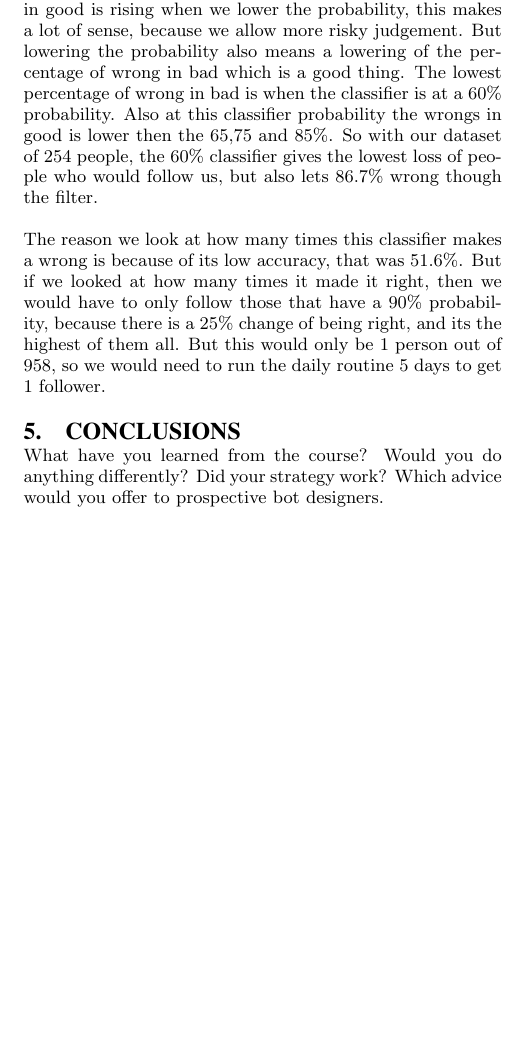
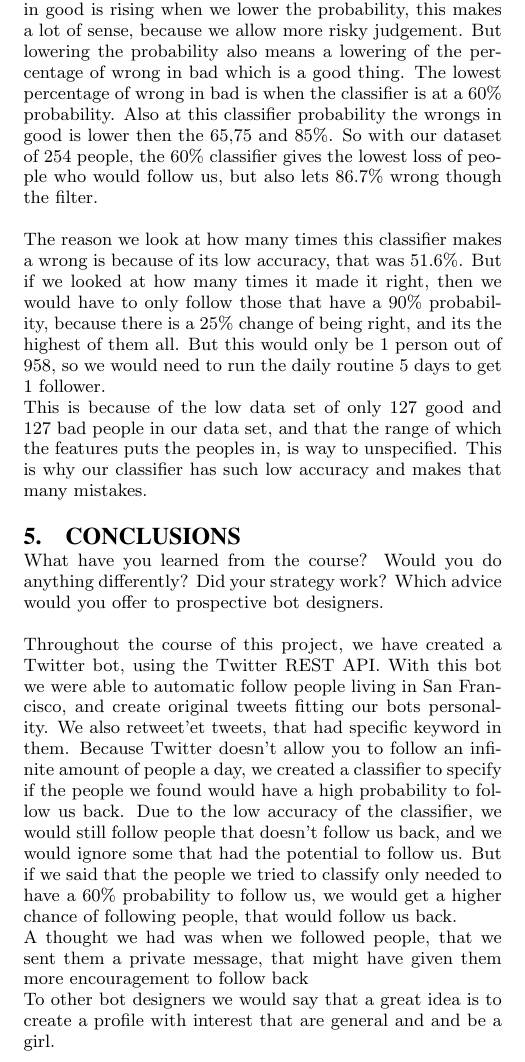
Before and after one commit to MrZenji/Sociale-grafer-og-interaktioner, a LaTeX paper (Rapport/s103449s103477s103451 - Social graphs and interactions.tex, which reads Rapport/Analysis.tex, Rapport/Conclusions.tex): part of page 4 of 4, cut so that both start at the same text, the shorter picture padded with empty space. Compiled offline with pdfLaTeX.

Commit message:
konklusion

```diff
--- a/Rapport/Analysis.tex
+++ b/Rapport/Analysis.tex
@@ -2,4 +2,5 @@ Before we can talk about which probability, with our dataset, is the most effici
 \\
 This is why it is more important to have a low wrong in bad, than a low wrong in good. The percentage of wrong in good is rising when we lower the probability, this makes a lot of sense, because we allow more risky judgement. But lowering the probability also means a lowering of the percentage of wrong in bad which is a good thing. The lowest percentage of wrong in bad is when the classifier is at a 60\% probability. Also at this classifier probability the wrongs in good is lower then the  65,75 and 85\%. So with our dataset of 254 people, the 60\% classifier gives the lowest loss of people who would follow us, but also lets 86.7\% wrong though the filter.\\
 \\
-The reason we look at how many times this classifier makes a wrong is because of its low accuracy, that was 51.6\%. But if we looked at how many times it made it right, then we would have to only follow those that have a 90\% probability, because there is a 25\% change of being right, and its the highest of them all. But this would only be 1 person out of 958, so we would need to run the daily routine 5 days to get 1 follower.
+The reason we look at how many times this classifier makes a wrong is because of its low accuracy, that was 51.6\%. But if we looked at how many times it made it right, then we would have to only follow those that have a 90\% probability, because there is a 25\% change of being right, and its the highest of them all. But this would only be 1 person out of 958, so we would need to run the daily routine 5 days to get 1 follower.\\
+This is because of the low data set of only 127 good and 127 bad people in our data set, and that the range of which the features puts the peoples in, is way to unspecified. This is why our classifier has such low accuracy and makes that many mistakes.
--- a/Rapport/Conclusions.tex
+++ b/Rapport/Conclusions.tex
@@ -1 +1,8 @@
-What have you learned from the course? Would you do anything differently? Did your strategy work? Which advice would you offer to prospective bot designers.
+What have you learned from the course?
+Would you do anything differently?
+Did your strategy work?
+Which advice would you offer to prospective bot designers.
+
+Throughout the course of this project, we have created a Twitter bot, using the Twitter REST API. With this bot we were able to automatic follow people living in San Francisco, and create original tweets fitting our bots personality. We also retweet'et tweets, that had specific keyword in them. Because Twitter doesn't allow you to follow an infinite amount of people a day, we created a classifier to specify if the people we found would have a high probability to follow us back. Due to the low accuracy of the classifier, we would still follow people that doesn't follow us back, and we would ignore some that had the potential to follow us. But if we said that the people we tried to classify only needed to have a 60\% probability to follow us, we would get a higher chance of following people, that would follow us back.\\
+A thought we had was when we followed people, that we sent them a private message, that might have given them more encouragement to follow back\\
+To other bot designers we would say that a great idea is to create a profile with interest that are general and and be a girl.
```
